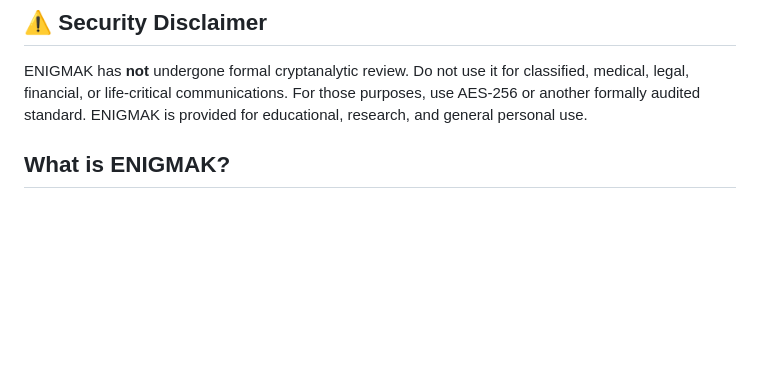
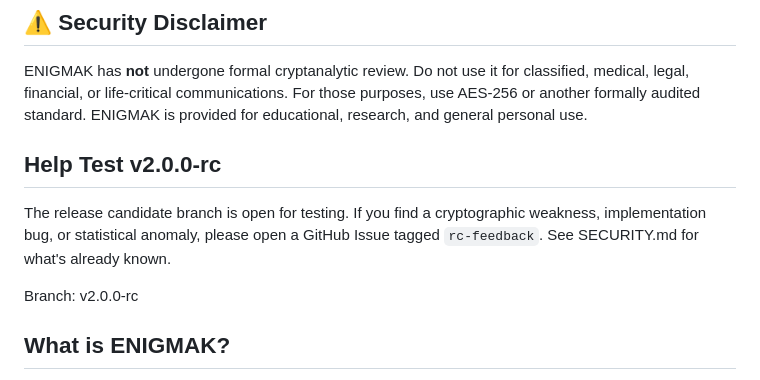
Before and after one commit to Awesomem8112/Enigmak, a Markdown page: README.md, the part around the change. Rendered like a GitHub page; blank space fills up the shorter version.

Commit message:
Add testing instructions for v2.0.0-rc
Added a section for testing the v2.0.0-rc release candidate, including instructions for reporting issues.

```diff
--- a/README.md
+++ b/README.md
@@ -5,6 +5,14 @@ A custom multi-round substitution-permutation rotor cipher with a 68-symbol alph
 ## ⚠️ Security Disclaimer
 
 ENIGMAK has **not** undergone formal cryptanalytic review. Do not use it for classified, medical, legal, financial, or life-critical communications. For those purposes, use AES-256 or another formally audited standard. ENIGMAK is provided for educational, research, and general personal use.
+
+## Help Test v2.0.0-rc
+
+The release candidate branch is open for testing. If you find a cryptographic
+weakness, implementation bug, or statistical anomaly, please open a GitHub Issue
+tagged `rc-feedback`. See SECURITY.md for what's already known.
+
+Branch: v2.0.0-rc
 
 ## What is ENIGMAK?
 
```
